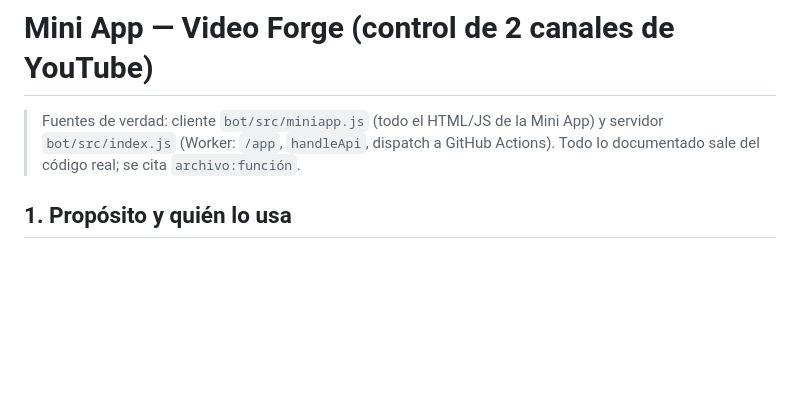
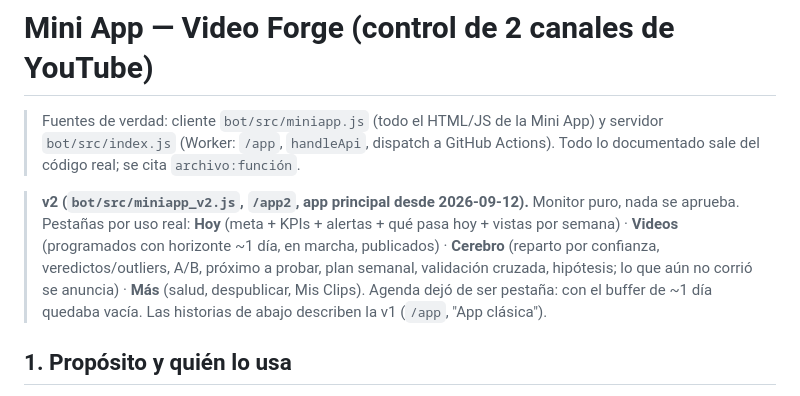
Before and after one commit to juanberrio0399/video-forge, a Markdown page: docs/miniapp-historias-video-forge.md, the part around the change. Rendered like a GitHub page; blank space fills up the shorter version.

Commit message:
Docs: la v2 queda en 4 pestañas (Hoy · Videos · Cerebro · Más); nota en historias de usuario y en el brand book (#94)

```diff
--- a/docs/miniapp-historias-video-forge.md
+++ b/docs/miniapp-historias-video-forge.md
@@ -3,6 +3,14 @@
 > Fuentes de verdad: cliente `bot/src/miniapp.js` (todo el HTML/JS de la Mini App) y
 > servidor `bot/src/index.js` (Worker: `/app`, `handleApi`, dispatch a GitHub Actions).
 > Todo lo documentado sale del código real; se cita `archivo:función`.
+
+> **v2 (`bot/src/miniapp_v2.js`, `/app2`, app principal desde 2026-09-12).** Monitor puro, nada se aprueba.
+> Pestañas por uso real: **Hoy** (meta + KPIs + alertas + qué pasa hoy + vistas por semana) · **Videos**
+> (programados con horizonte ~1 día, en marcha, publicados) · **Cerebro** (reparto por confianza,
+> veredictos/outliers, A/B, próximo a probar, plan semanal, validación cruzada, hipótesis; lo que aún no
+> corrió se anuncia) · **Más** (salud, despublicar, Mis Clips). Agenda dejó de ser pestaña: con el buffer
+> de ~1 día quedaba vacía. Las historias de abajo describen la v1 (`/app`, "App clásica").
+
 
 ## 1. Propósito y quién lo usa
 
```
